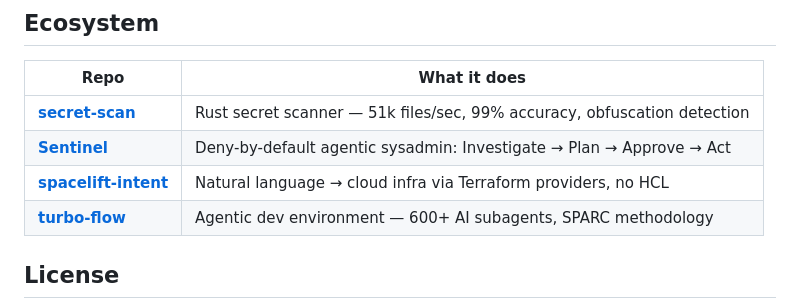
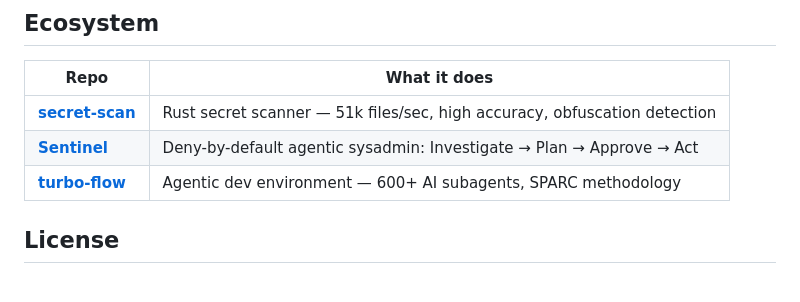
Before and after one commit to adventurewave-labs/codescope, a Markdown page: README.md, the part around the change. Rendered like a GitHub page.

Commit message:
Remove spacelift-intent ref, soften accuracy claim

```diff
--- a/README.md
+++ b/README.md
@@ -138,9 +138,8 @@ repo → Walker (ignore-aware) → tree-sitter parsers → Symbol/edge extractio
 
 | Repo | What it does |
 |------|-------------|
-| [**secret-scan**](https://github.com/adventurewave-labs/secret-scan) | Rust secret scanner — 51k files/sec, 99% accuracy, obfuscation detection |
+| [**secret-scan**](https://github.com/adventurewave-labs/secret-scan) | Rust secret scanner — 51k files/sec, high accuracy, obfuscation detection |
 | [**Sentinel**](https://github.com/marcuspat/Sentinel) | Deny-by-default agentic sysadmin: Investigate → Plan → Approve → Act |
-| [**spacelift-intent**](https://github.com/marcuspat/spacelift-intent) | Natural language → cloud infra via Terraform providers, no HCL |
 | [**turbo-flow**](https://github.com/adventurewave-labs/turbo-flow) | Agentic dev environment — 600+ AI subagents, SPARC methodology |
 
 ## License
```
